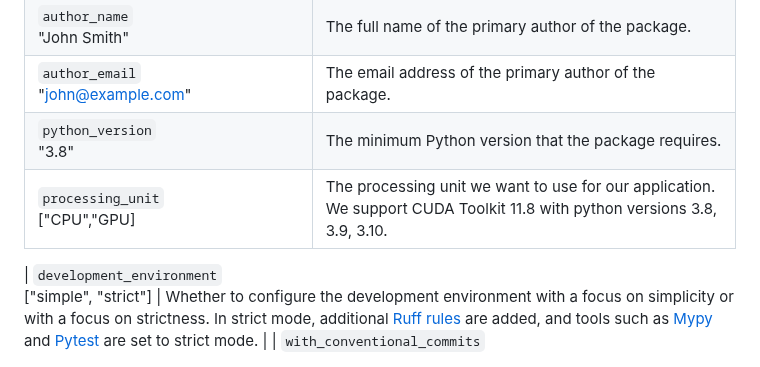
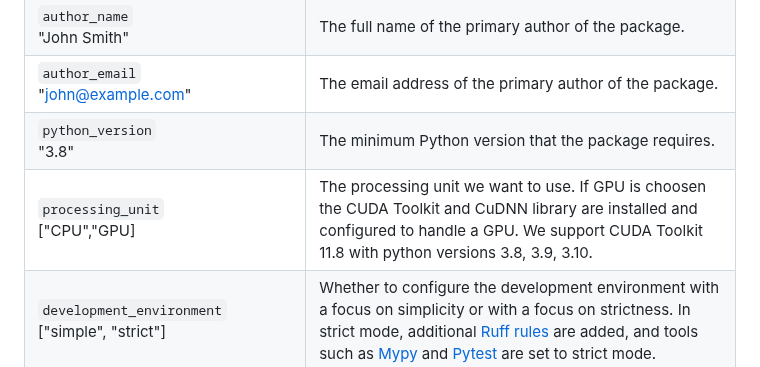
Before and after one commit to superlinear-ai/poetry-cookiecutter, a Markdown page: README.md, the part around the change. GitHub-like rendering.

Commit message:
fix: readme table

```diff
--- a/README.md
+++ b/README.md
@@ -62,8 +62,7 @@ To update your Python project with the latest template:
 | `author_name`                     <br> "John Smith"                                 | The full name of the primary author of the package.                                                                                                                                                                                                                                                                                                                                               |
 | `author_email`                    <br> "john@example.com"                           | The email address of the primary author of the package.                                                                                                                                                                                                                                                                                                                                           |
 | `python_version`                  <br> "3.8"                                        | The minimum Python version that the package requires.                                                                                                                                                                                                                                                                                                                                             |
-| `processing_unit`                  <br> ["CPU","GPU]                                        | The processing unit we want to use for our application. We support CUDA Toolkit 11.8 with python versions 3.8, 3.9, 3.10.                                                                                                                                                                                                                                                                                                                                            |
-
+| `processing_unit`                  <br> ["CPU","GPU]                                        | The processing unit we want to use. If GPU is choosen the CUDA Toolkit and CuDNN library are installed and configured to handle a GPU. We support CUDA Toolkit 11.8 with python versions 3.8, 3.9, 3.10.                                                                                                                                                                                                                                                                                                                                             |
 | `development_environment`         <br> ["simple", "strict"]                         | Whether to configure the development environment with a focus on simplicity or with a focus on strictness. In strict mode, additional [Ruff rules](https://beta.ruff.rs/docs/rules/) are added, and tools such as [Mypy](https://github.com/python/mypy) and [Pytest](https://github.com/pytest-dev/pytest) are set to strict mode.                                                               |
 | `with_conventional_commits`       <br> ["0", "1"]                                   | If "1", [Commitizen](https://github.com/commitizen-tools/commitizen) will verify that your commits follow the [Conventional Commits](https://www.conventionalcommits.org/) standard. In return, `cz bump` may be used to automate [Semantic Versioning](https://semver.org/) and [Keep A Changelog](https://keepachangelog.com/).                                                                 |
 | `with_fastapi_api`                <br> ["0", "1"]                                   | If "1", [FastAPI](https://github.com/tiangolo/fastapi) is added as a run time dependency, FastAPI API stubs and tests are added, a `poe api` command for serving the API is added, and an `app` stage that packages the API is added to the Dockerfile. Additionally, the CI workflow will push the application as a Docker image instead of publishing the Python package.                       |
```
